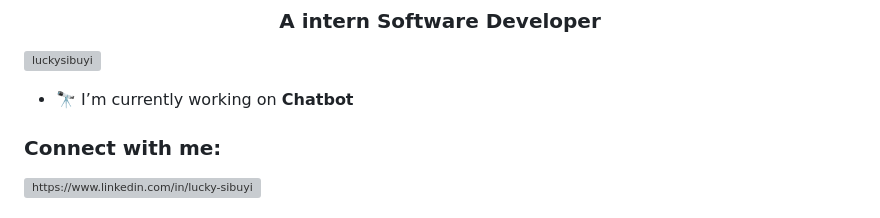
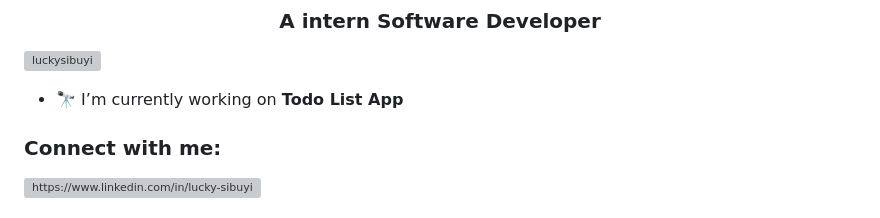
Before and after one commit to LuckySibuyi/LuckySibuyi, a Markdown page: README.md, the part around the change. GitHub-like rendering; grey boxes are pictures that could not be loaded.

```diff
--- a/README.md
+++ b/README.md
@@ -3,7 +3,7 @@
 
 <p align="left"> <img src="https://komarev.com/ghpvc/?username=luckysibuyi&label=Profile%20views&color=0e75b6&style=flat" alt="luckysibuyi" /> </p>
 
-- 🔭 I’m currently working on **Chatbot**
+- 🔭 I’m currently working on **Todo List App**
 
 <h3 align="left">Connect with me:</h3>
 <p align="left">
```
